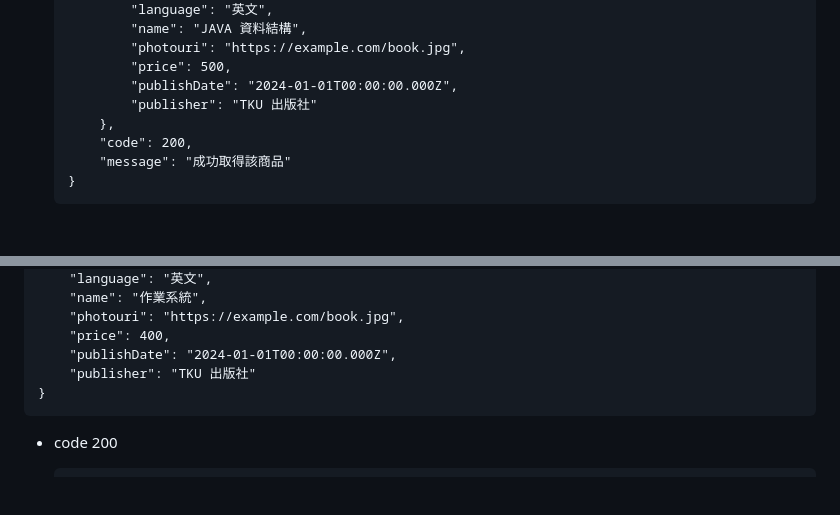
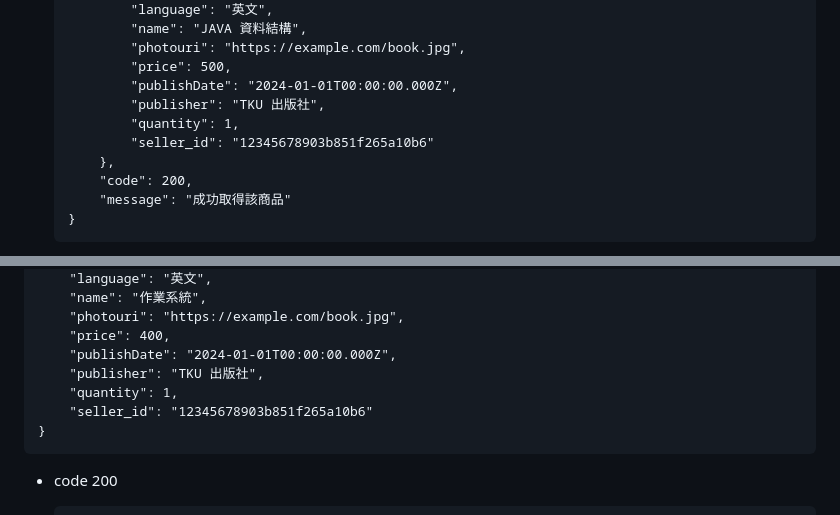
Before and after one commit to Book-Trade-APP/Book-Trade-APP, a Markdown page: README.md, 2 parts joined by grey strips. Drawn GitHub-style; blank space fills up the shorter version.

````diff
--- a/README.md
+++ b/README.md
@@ -329,7 +336,9 @@ ctrl + shift + p
             "photouri": "https://example.com/book.jpg",
             "price": 500,
             "publishDate": "2024-01-01T00:00:00.000Z",
-            "publisher": "TKU 出版社"
+            "publisher": "TKU 出版社",
+            "quantity": 1,
+            "seller_id": "12345678903b851f265a10b6"
         },
         "code": 200,
         "message": "成功取得該商品"
@@ -361,7 +370,9 @@ ctrl + shift + p
     "photouri": "https://example.com/book.jpg",
     "price": 400,
     "publishDate": "2024-01-01T00:00:00.000Z",
-    "publisher": "TKU 出版社"
+    "publisher": "TKU 出版社",
+    "quantity": 1,
+    "seller_id": "12345678903b851f265a10b6"
 }
 ```
 
````
Also changed, not shown: other parts of README.md (+29 -22 lines).
